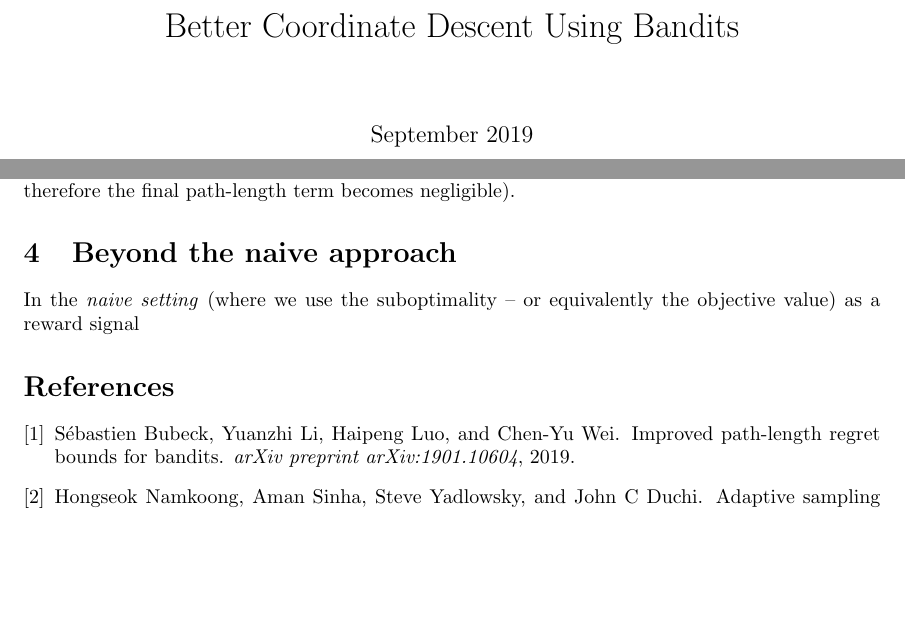
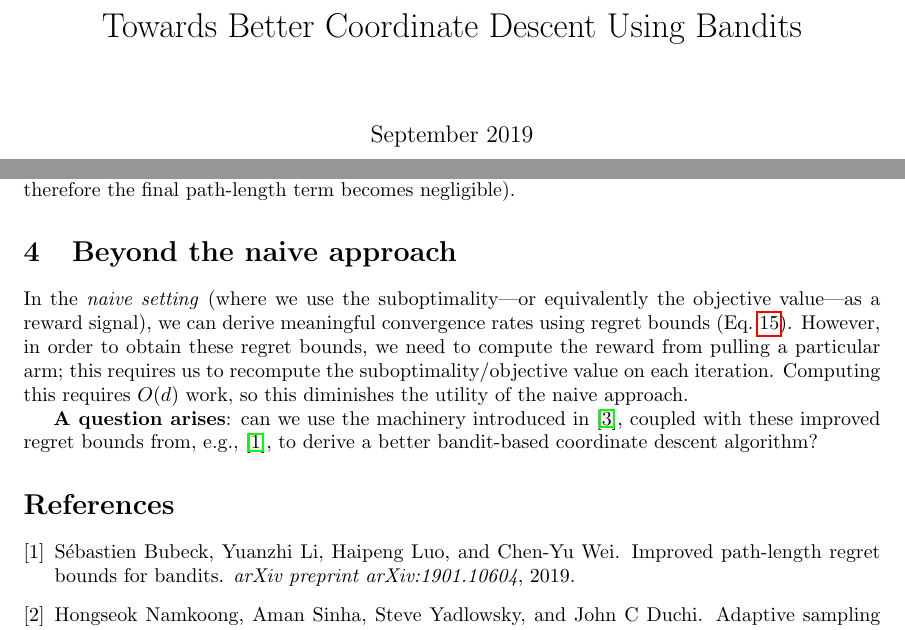
Before and after one commit to christiancosgrove/coord-bandits, a LaTeX document (main.tex): two parts of pages 1 and 4 of 4 before the commit and two parts of pages 1 and 4 of 5 after it, joined at a grey line, cut so that both start at the same text, the shorter picture padded with empty space. Compiled offline with pdfLaTeX.

Commit message:
beyond the naive approach

```diff
--- a/main.tex
+++ b/main.tex
@@ -7,7 +7,7 @@
 \usepackage{amssymb}
 \usepackage{hyperref}
 
-\title{Better Coordinate Descent Using Bandits}
+\title{Towards Better Coordinate Descent Using Bandits}
 % \author{ccosgro2 }
 \date{September 2019}
 
@@ -143,7 +143,9 @@ This does not strongly affect Eq.~\ref{eq:naive_convergence_rate}.
 \textbf{Note}: If our rewards/losses decrease fast enough, we can get good path-length bounds (and therefore the final path-length term becomes negligible).
 
 \section{Beyond the naive approach}
-In the \emph{naive setting} (where we use the suboptimality -- or equivalently the objective value) as a reward signal
+In the \emph{naive setting} (where we use the suboptimality---or equivalently the objective value---as a reward signal), we can derive meaningful convergence rates using regret bounds (Eq.~\ref{eq:naive_convergence_rate}). However, in order to obtain these regret bounds, we need to compute the reward from pulling a particular arm; this requires us to recompute the suboptimality/objective value on each iteration. Computing this requires $O(d)$ work, so this diminishes the utility of the naive approach.
+
+\textbf{A question arises}: can we use the machinery introduced in~\cite{salehi2018coordinate}, coupled with these improved regret bounds from, e.g.,~\cite{bubeck2019improved}, to derive a better bandit-based coordinate descent algorithm?
 
 
 % \subsection{Overview of ideas (9/24/19)}
```
Also changed, not shown: main.tex (1 more changed lines).
